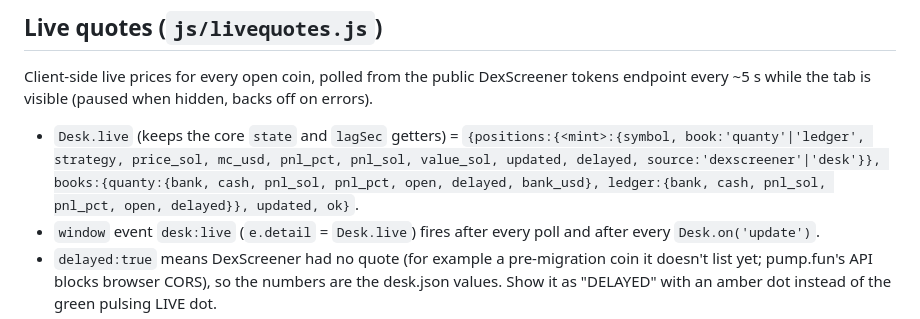
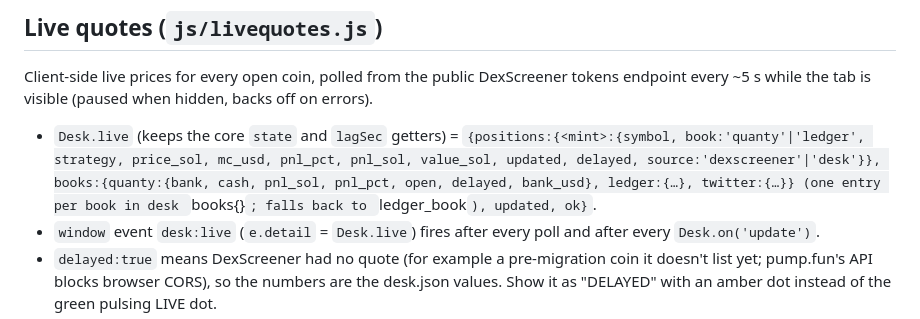
Before and after one commit to QuantyySol/Quanty-Sol, a Markdown page: js/API.md, the part around the change. Rendered like a GitHub page.

Commit message:
live quotes: multi-book

```diff
--- a/js/API.md
+++ b/js/API.md
@@ -52,7 +52,7 @@ index.html already contains basic inline versions of the Ledger and Twitter char
 
 ## Live quotes (`js/livequotes.js`)
 Client-side live prices for every open coin, polled from the public DexScreener tokens endpoint every ~5 s while the tab is visible (paused when hidden, backs off on errors).
-- `Desk.live` (keeps the core `state` and `lagSec` getters) = `{positions:{<mint>:{symbol, book:'quanty'|'ledger', strategy, price_sol, mc_usd, pnl_pct, pnl_sol, value_sol, updated, delayed, source:'dexscreener'|'desk'}}, books:{quanty:{bank, cash, pnl_sol, pnl_pct, open, delayed, bank_usd}, ledger:{bank, cash, pnl_sol, pnl_pct, open, delayed}}, updated, ok}`.
+- `Desk.live` (keeps the core `state` and `lagSec` getters) = `{positions:{<mint>:{symbol, book:'quanty'|'ledger', strategy, price_sol, mc_usd, pnl_pct, pnl_sol, value_sol, updated, delayed, source:'dexscreener'|'desk'}}, books:{quanty:{bank, cash, pnl_sol, pnl_pct, open, delayed, bank_usd}, ledger:{…}, twitter:{…}} (one entry per book in desk `books{}`; falls back to `ledger_book`), updated, ok}`.
 - `window` event `desk:live` (`e.detail` = `Desk.live`) fires after every poll and after every `Desk.on('update')`.
 - `delayed:true` means DexScreener had no quote (for example a pre-migration coin it doesn't list yet; pump.fun's API blocks browser CORS), so the numbers are the desk.json values. Show it as "DELAYED" with an amber dot instead of the green pulsing LIVE dot.
 - **VS board (Designer):** please read the current % from `Desk.live.books.quanty.pnl_pct` and `Desk.live.books.ledger.pnl_pct` when present (fall back to `Desk.data`), redraw on `desk:live`, and show the live MC (`mc_usd`, formatted like `$412K`) and `pnl_pct` of open coins with a pulsing LIVE dot. CSS classes `.lq-dot` (add `.dl` for delayed) and `.lq-tag` are available globally.
```
